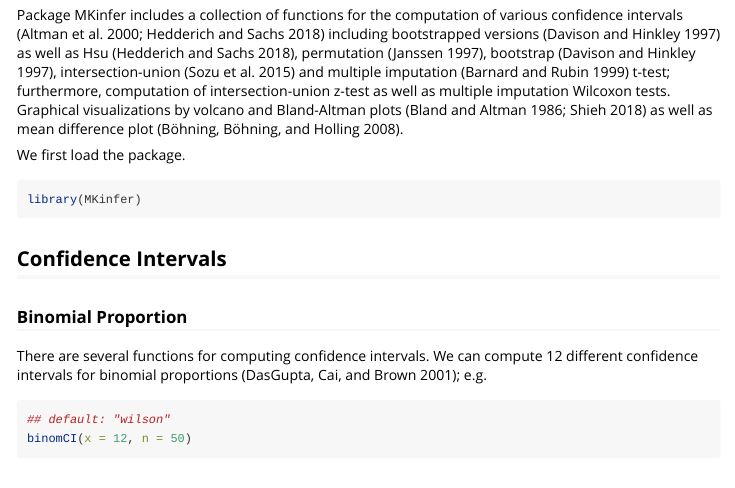
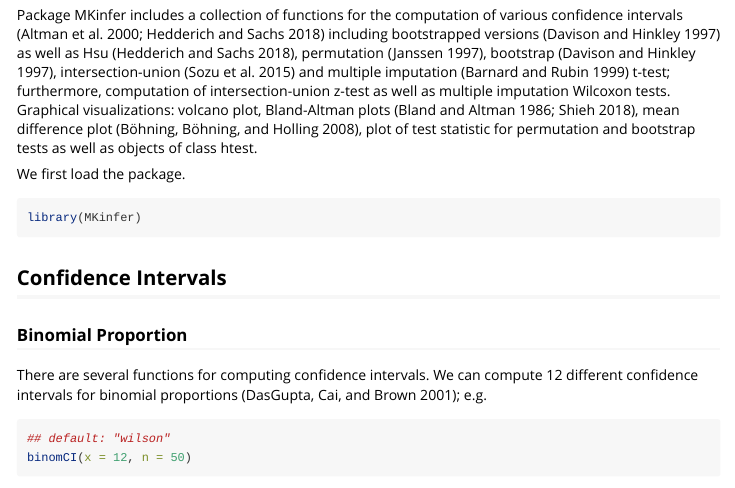
Before and after one commit to stamats/MKinfer, an R Markdown document (vignettes/MKinfer.Rmd): the page in a window 1100 px wide, from 210 px down. Rendered offline with R 4.5, knitr and Pandoc, with nearby package versions; code that draws random numbers runs with fixed seeds of ours; some code elsewhere in the file could not run offline.

Commit message:
update of introduction

```diff
--- a/vignettes/MKinfer.Rmd
+++ b/vignettes/MKinfer.Rmd
@@ -20,9 +20,10 @@ various confidence intervals [@Altman2000; @Hedderich2018] including bootstrappe
 versions [@Davison1997] as well as Hsu [@Hedderich2018], permutation [@Janssen1997],
 bootstrap [@Davison1997], intersection-union [@Sozu2015] and multiple imputation
 [@Barnard1999] t-test; furthermore, computation of intersection-union z-test
-as well as multiple imputation Wilcoxon tests. Graphical visualizations by volcano
-and Bland-Altman plots [@Bland1986; @Shieh2018] as well as mean difference plot
-[@Boehning2008].
+as well as multiple imputation Wilcoxon tests. Graphical visualizations: volcano plot,
+Bland-Altman plots [@Bland1986; @Shieh2018], mean difference plot [@Boehning2008],
+plot of test statistic for permutation and bootstrap tests as well as objects
+of class htest.
 
 We first load the package.
 
```
